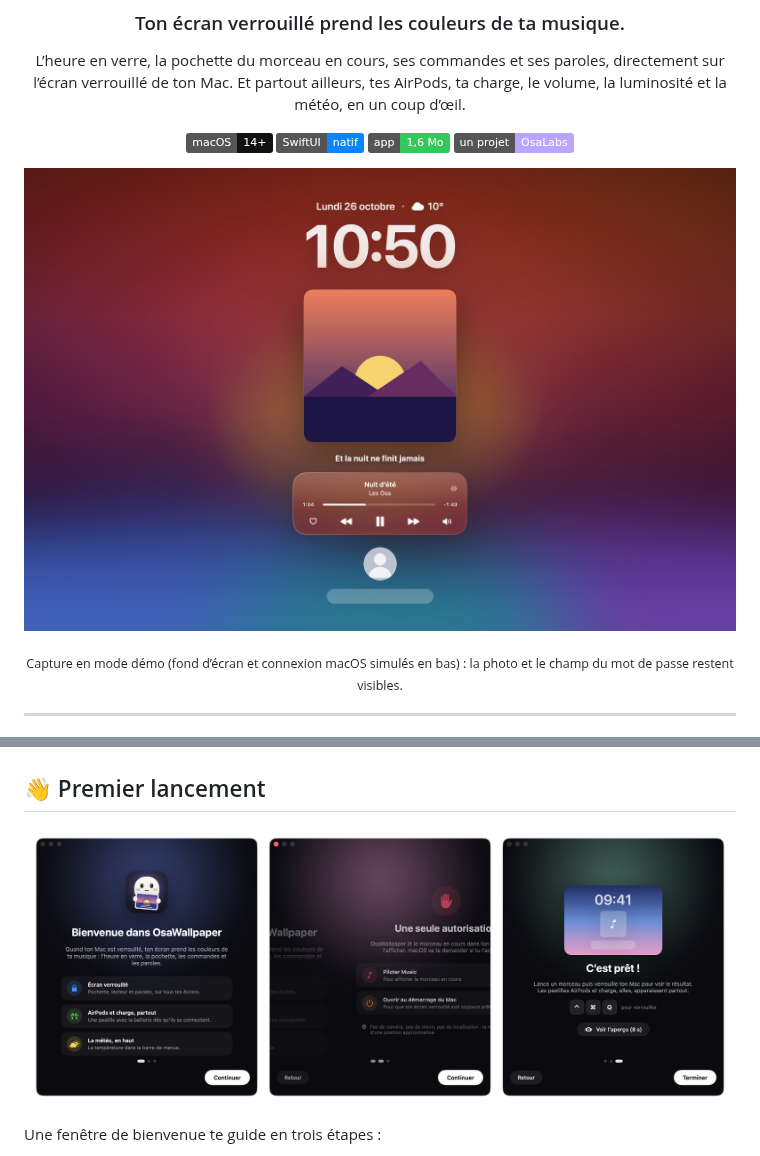
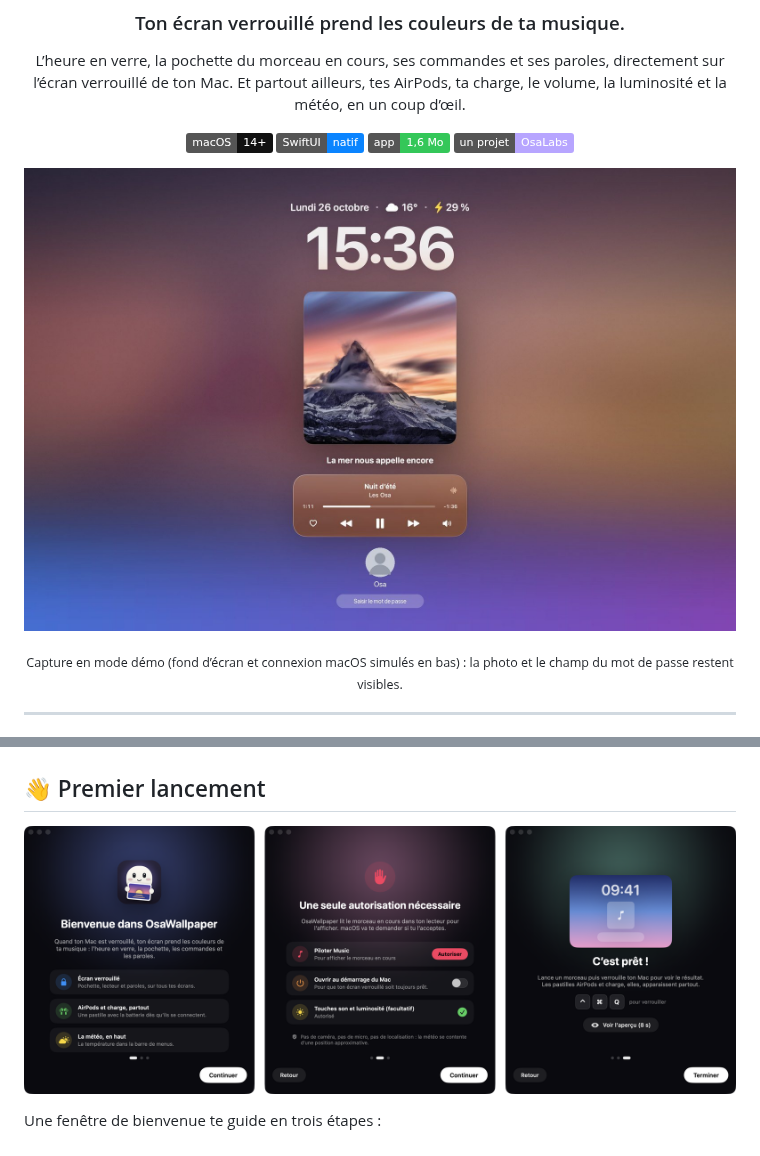
Before and after one commit to osayanis/osawallpaper, a Markdown page: README.md, 2 parts joined by grey strips. Drawn GitHub-style; pictures changed too: .github/assets/lockscreen.jpg (added), .github/assets/lockscreen.png (deleted), .github/assets/onboarding.png; badges without logos.

```diff
--- a/README.md
+++ b/README.md
@@ -17,7 +17,7 @@ Et partout ailleurs, tes AirPods, ta charge, le volume, la luminosité et la mé
 </div>
 
 <p align="center">
-  <img src=".github/assets/lockscreen.png" width="900" alt="L'écran verrouillé avec OsaWallpaper">
+  <img src=".github/assets/lockscreen.jpg" width="900" alt="L'écran verrouillé avec OsaWallpaper : la pochette, l'heure, les paroles et le lecteur">
 </p>
 <p align="center"><sub>Capture en mode démo (fond d’écran et connexion macOS simulés en bas) : la photo et le champ du mot de passe restent visibles.</sub></p>
 
```
Also changed, not shown: other parts of README.md (+10 -0 lines), .github/assets/gallery.jpg (added), .github/assets/lockscreen-photo.jpg (added), 4 other files.
